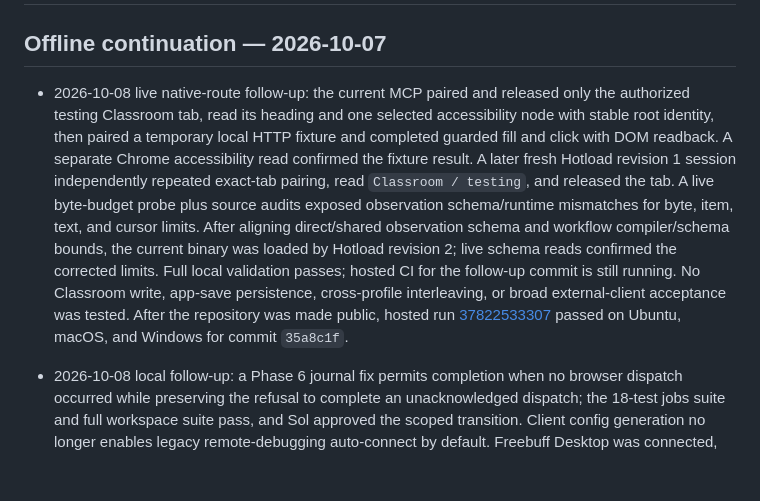
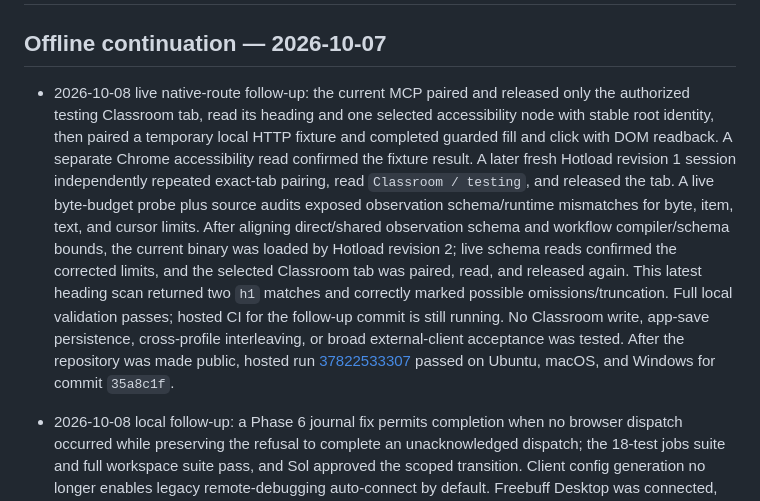
Before and after one commit to Praket7/chrome-controlla, a Markdown page: docs/progress.md, the part around the change. GitHub-like rendering; blank space fills up the shorter version.

Commit message:
docs: record rebuilt Chrome readback

```diff
--- a/docs/progress.md
+++ b/docs/progress.md
@@ -2,7 +2,7 @@
 
 ## Offline continuation — 2026-10-07
 
-- 2026-10-08 live native-route follow-up: the current MCP paired and released only the authorized testing Classroom tab, read its heading and one selected accessibility node with stable root identity, then paired a temporary local HTTP fixture and completed guarded fill and click with DOM readback. A separate Chrome accessibility read confirmed the fixture result. A later fresh Hotload revision 1 session independently repeated exact-tab pairing, read `Classroom / testing`, and released the tab. A live byte-budget probe plus source audits exposed observation schema/runtime mismatches for byte, item, text, and cursor limits. After aligning direct/shared observation schema and workflow compiler/schema bounds, the current binary was loaded by Hotload revision 2; live schema reads confirmed the corrected limits. Full local validation passes; hosted CI for the follow-up commit is still running. No Classroom write, app-save persistence, cross-profile interleaving, or broad external-client acceptance was tested. After the repository was made public, hosted run [37822533307](https://github.com/Praket7/chrome-controlla/actions/runs/37822533307) passed on Ubuntu, macOS, and Windows for commit `35a8c1f`.
+- 2026-10-08 live native-route follow-up: the current MCP paired and released only the authorized testing Classroom tab, read its heading and one selected accessibility node with stable root identity, then paired a temporary local HTTP fixture and completed guarded fill and click with DOM readback. A separate Chrome accessibility read confirmed the fixture result. A later fresh Hotload revision 1 session independently repeated exact-tab pairing, read `Classroom / testing`, and released the tab. A live byte-budget probe plus source audits exposed observation schema/runtime mismatches for byte, item, text, and cursor limits. After aligning direct/shared observation schema and workflow compiler/schema bounds, the current binary was loaded by Hotload revision 2; live schema reads confirmed the corrected limits, and the selected Classroom tab was paired, read, and released again. This latest heading scan returned two `h1` matches and correctly marked possible omissions/truncation. Full local validation passes; hosted CI for the follow-up commit is still running. No Classroom write, app-save persistence, cross-profile interleaving, or broad external-client acceptance was tested. After the repository was made public, hosted run [37822533307](https://github.com/Praket7/chrome-controlla/actions/runs/37822533307) passed on Ubuntu, macOS, and Windows for commit `35a8c1f`.
 
 - 2026-10-08 local follow-up: a Phase 6 journal fix permits completion when no browser dispatch occurred while preserving the refusal to complete an unacknowledged dispatch; the 18-test jobs suite and full workspace suite pass, and Sol approved the scoped transition. Client config generation no longer enables legacy remote-debugging auto-connect by default. Freebuff Desktop was connected, but its isolated run loaded no Controlla MCP tools (0/2 requested read-only actions); Freebuff client acceptance remains open.
 
```
Also changed, not shown: docs/verification-matrix.md (+1 -1 lines).
